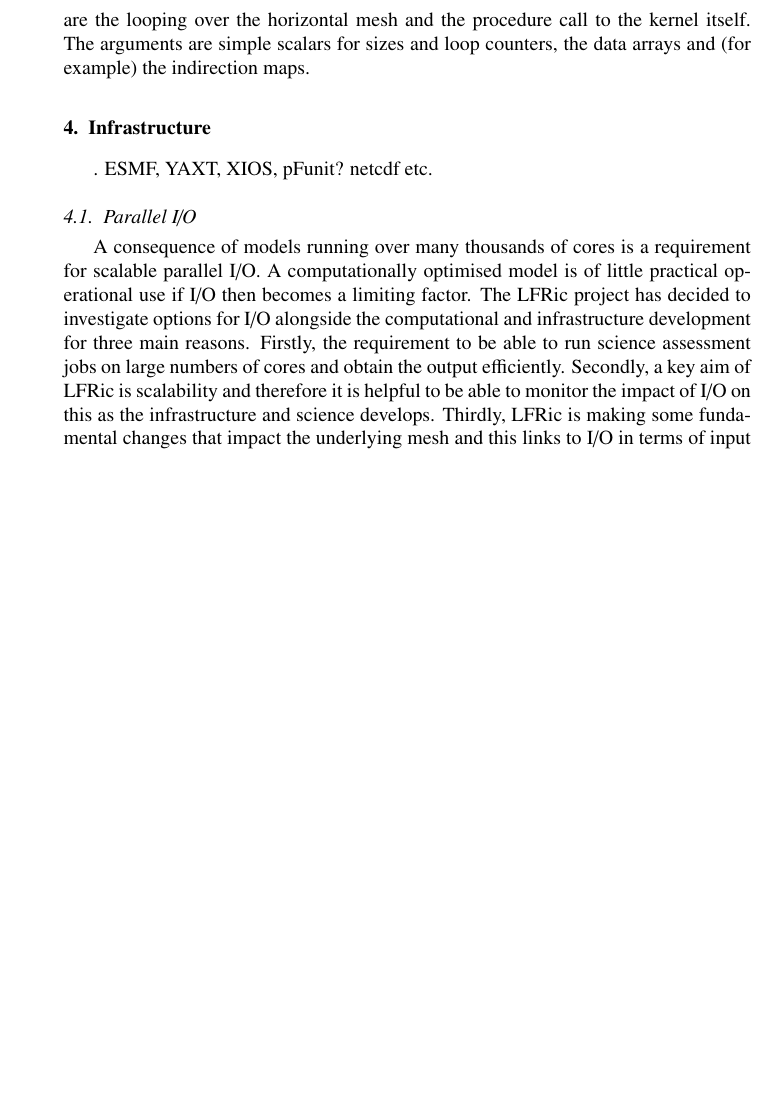
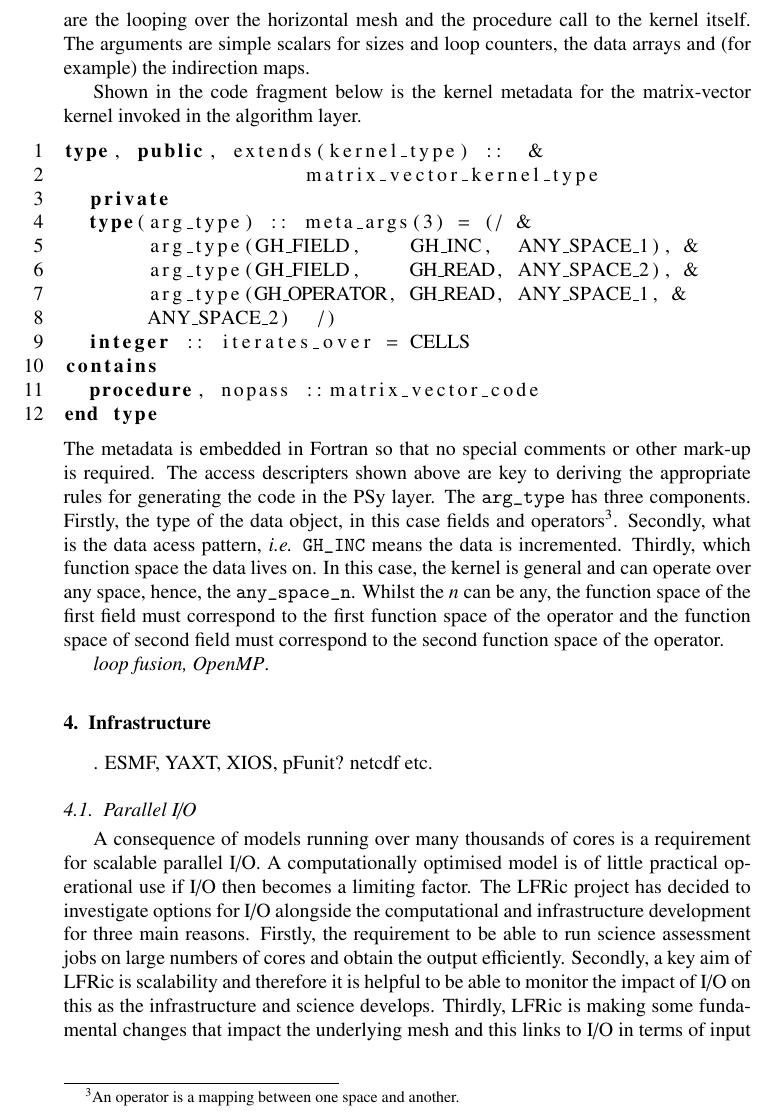
Before and after one commit to christophermaynard/LFRic-EASC, a LaTeX paper (LFRic.tex): part of page 7 of 12 before the commit and part of page 7 of 13 after it, cut so that both start at the same text, the shorter picture padded with empty space. Compiled offline with pdfLaTeX.

Commit message:
Metadata text

```diff
--- a/LFRic.tex
+++ b/LFRic.tex
@@ -331,6 +331,39 @@ and the procedure call to the kernel itself. The arguments are simple
 scalars for sizes and loop counters, the data arrays and (for example)
 the indirection maps.
 
+
+Shown in the code fragment below is the kernel metadata for the
+matrix-vector kernel invoked in the algorithm layer.
+\begin{lstlisting}[language=Fortran, numbers=left]
+type, public, extends(kernel_type) ::  &
+                    matrix_vector_kernel_type
+  private
+  type(arg_type) :: meta_args(3) = (/ &
+       arg_type(GH_FIELD,    GH_INC,  ANY_SPACE_1), &
+       arg_type(GH_FIELD,    GH_READ, ANY_SPACE_2), &
+       arg_type(GH_OPERATOR, GH_READ, ANY_SPACE_1, &
+       ANY_SPACE_2)  /)
+  integer :: iterates_over = CELLS
+contains
+  procedure, nopass ::matrix_vector_code
+end type
+\end{lstlisting}
+The metadata is embedded in Fortran so that no special comments or
+other mark-up is required. The access descripters shown above are key
+to deriving the appropriate rules for generating the code in the PSy
+layer. The \verb+arg_type+ has three components. Firstly, the type of
+the data object, in this case fields and operators\footnote{An
+  operator is a mapping between one space and another.}. Secondly, what is
+the data acess pattern, {\em i.e.} \verb+GH_INC+ means the data is
+incremented. Thirdly, which function space the data lives on. In this case, the
+kernel is general and can operate over any space, hence, the
+\verb+any_space_n+. Whilst the $n$ can be any, the function space of the
+first field must correspond to the first function space of the operator and the
+function space of second field must correspond to the second function
+space of the operator.
+
+{\em loop fusion, OpenMP}.
+
 \section{\label{sec:lib}Infrastructure}.
 ESMF, YAXT, XIOS, pFunit? netcdf etc.
 
```
